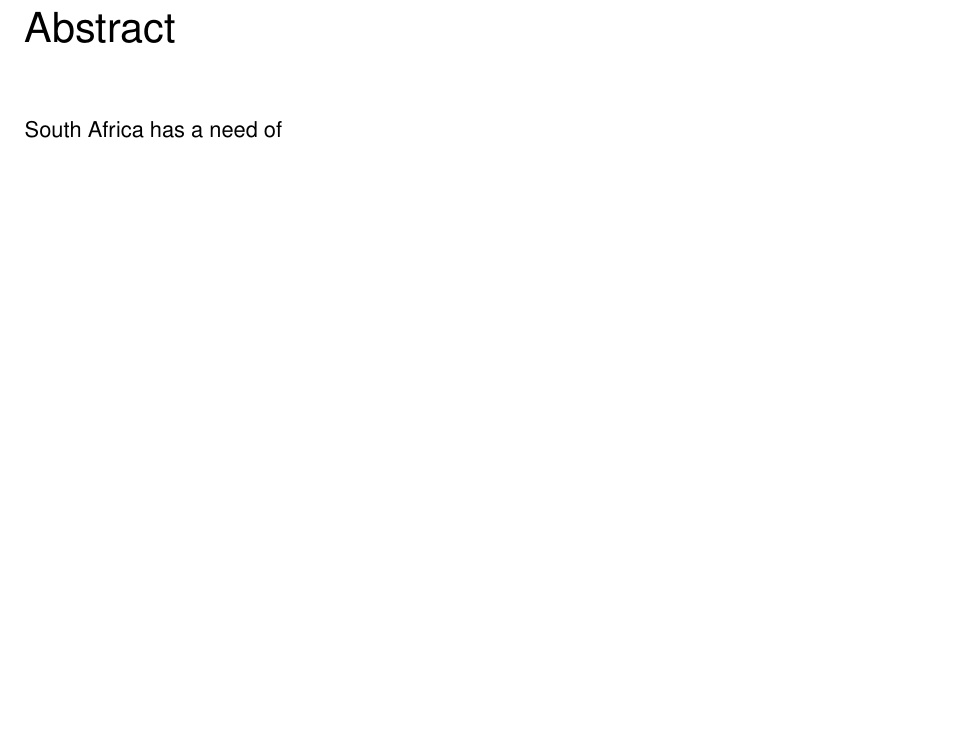
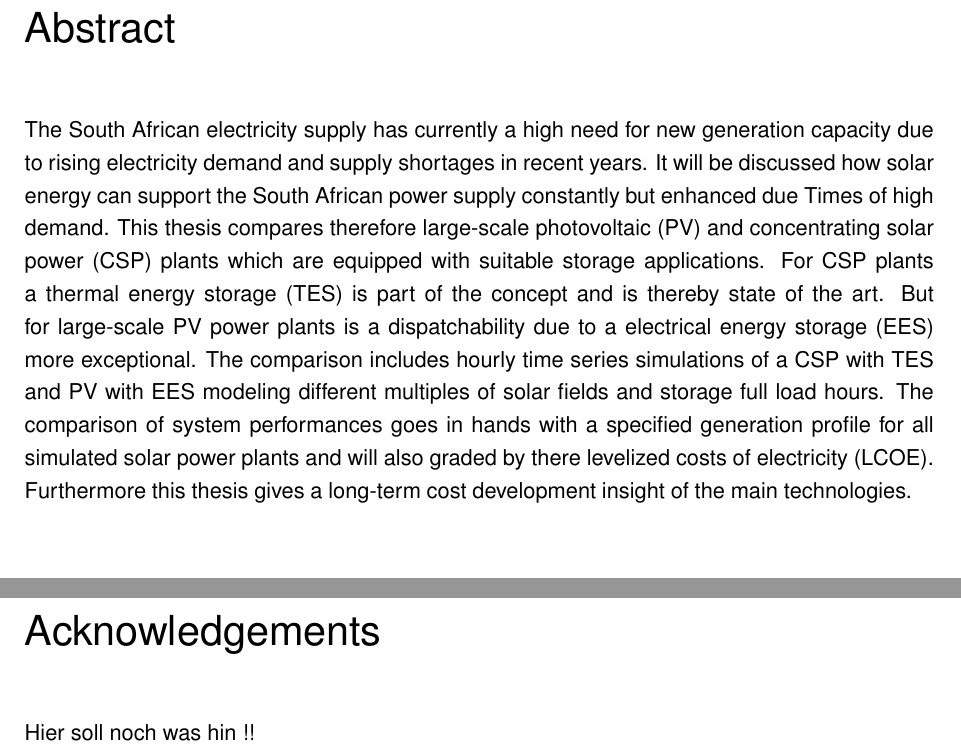
Before and after one commit to FloHaa/adamant-broccoli, a LaTeX thesis (201115_Masterarbeit_rev.tex): part of page 4 of 109 before the commit and two parts of pages 4 and 5 of 110 after it, the two joined at a grey line, cut so that both start at the same text, the shorter picture padded with empty space. Compiled offline with pdfLaTeX; an older LaTeX class or package is replaced by its successor.

Commit message:
Abstract

```diff
--- a/201115_Masterarbeit_rev.tex
+++ b/201115_Masterarbeit_rev.tex
@@ -87,11 +87,13 @@
 \place{Stellenbosch, South Africa}
 \kurzfassung{Hier ist die Kurzfassung}
 \schlagworte{Schlagwort1, Schlagwort2, Schlagwort3, Schlagwort4}
-\outline{South Africa has a need of }
+\outline{
+
+The South African electricity supply has currently a high need for new generation capacity due to rising electricity demand and supply shortages in recent years. It will be discussed how solar energy can support the South African power supply constantly but enhanced due Times of high demand. This thesis compares therefore large-scale photovoltaic (PV) and concentrating solar power (CSP) plants which are equipped with suitable storage applications. For CSP plants a thermal energy storage (TES) is part of the concept and is thereby state of the art. But for large-scale PV power plants is a dispatchability due to a electrical energy storage (EES) more exceptional. The comparison includes hourly time series simulations of a CSP with TES and PV with EES modeling different multiples of solar fields and storage full load hours. The comparison of system performances goes in hands with a specified generation profile for all simulated solar power plants and will also graded by there levelized costs of electricity (LCOE). Furthermore this thesis gives a long-term cost development insight of the main technologies.
+
+}
 \keywords{PV, CSP, thermal energy storage (TES), electrical energy storage (EES), levelized cost of electricity (LCOE), cost development}
-%\acknowledgements{"I'd put my money on the sun and solar energy. What a source of power! I hope we don't have to wait till oil and coal run out before we tackle that."
-%\par
-%- Thomas Edison (1931)}
+\acknowledgements{ Hier soll noch was hin !!}
 
 % siunitx-Konfiguration
 \sisetup{detect-all}
```
